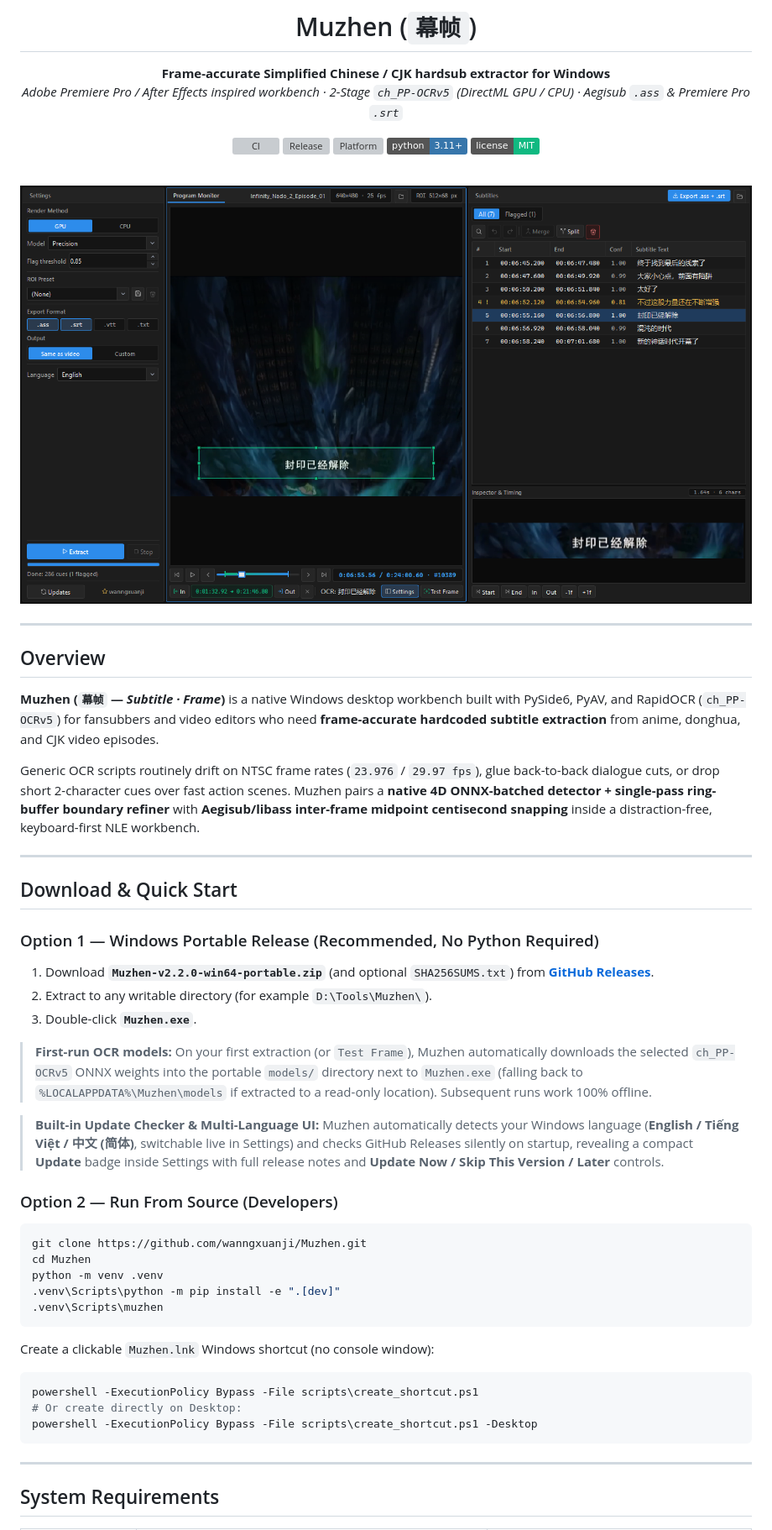
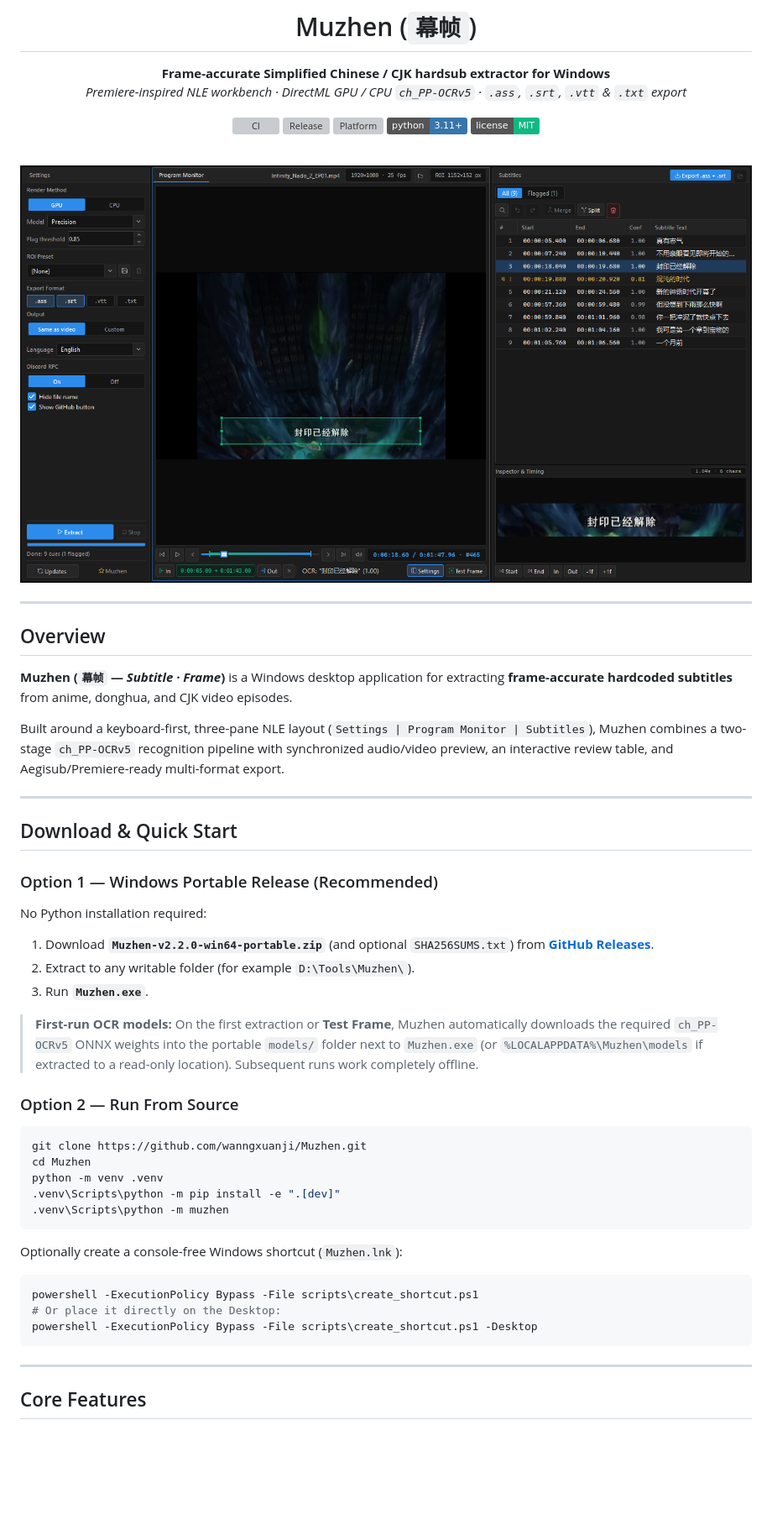
Before and after one commit to wanngxuanji/Muzhen, a Markdown page: README.md, the part around one of its changes. Shown at 84% size. Drawn GitHub-style; pictures changed too: docs/screenshots/muzhen-v2-workbench.png; badges without logos; blank space fills up the shorter version; grey boxes are pictures that could not be loaded.

Commit message:
docs(readme): rewrite README for v2.2.0 core features and refresh screenshot

````diff
--- a/README.md
+++ b/README.md
@@ -5,7 +5,7 @@
 # Muzhen (`幕帧`)
 
 **Frame-accurate Simplified Chinese / CJK hardsub extractor for Windows**
-*Adobe Premiere Pro / After Effects inspired workbench · 2-Stage `ch_PP-OCRv5` (DirectML GPU / CPU) · Aegisub `.ass` & Premiere Pro `.srt`*
+*Premiere-inspired NLE workbench · DirectML GPU / CPU `ch_PP-OCRv5` · `.ass`, `.srt`, `.vtt` & `.txt` export*
 
 [![CI](https://github.com/wanngxuanji/Muzhen/actions/workflows/ci.yml/badge.svg)](https://github.com/wanngxuanji/Muzhen/actions/workflows/ci.yml)
 [![Release](https://img.shields.io/github/v/release/wanngxuanji/Muzhen?color=2D8CEB)](https://github.com/wanngxuanji/Muzhen/releases)
@@ -23,43 +23,43 @@
 
 ## Overview
 
-**Muzhen (`幕帧` — *Subtitle · Frame*)** is a native Windows desktop workbench built with PySide6, PyAV, and RapidOCR (`ch_PP-OCRv5`) for fansubbers and video editors who need **frame-accurate hardcoded subtitle extraction** from anime, donghua, and CJK video episodes.
+**Muzhen (`幕帧` — *Subtitle · Frame*)** is a Windows desktop application for extracting **frame-accurate hardcoded subtitles** from anime, donghua, and CJK video episodes.
 
-Generic OCR scripts routinely drift on NTSC frame rates (`23.976` / `29.97 fps`), glue back-to-back dialogue cuts, or drop short 2-character cues over fast action scenes. Muzhen pairs a **native 4D ONNX-batched detector + single-pass ring-buffer boundary refiner** with **Aegisub/libass inter-frame midpoint centisecond snapping** inside a distraction-free, keyboard-first NLE workbench.
+Built around a keyboard-first, three-pane NLE layout (`Settings | Program Monitor | Subtitles`), Muzhen combines a two-stage `ch_PP-OCRv5` recognition pipeline with synchronized audio/video preview, an interactive review table, and Aegisub/Premiere-ready multi-format export.
 
 ---
 
 ## Download & Quick Start
 
-### Option 1 — Windows Portable Release (Recommended, No Python Required)
+### Option 1 — Windows Portable Release (Recommended)
+
+No Python installation required:
 
 1. Download **`Muzhen-v2.2.0-win64-portable.zip`** (and optional `SHA256SUMS.txt`) from [**GitHub Releases**](https://github.com/wanngxuanji/Muzhen/releases).
-2. Extract to any writable directory (for example `D:\Tools\Muzhen\`).
-3. Double-click **`Muzhen.exe`**.
+2. Extract to any writable folder (for example `D:\Tools\Muzhen\`).
+3. Run **`Muzhen.exe`**.
 
-> **First-run OCR models:** On your first extraction (or `Test Frame`), Muzhen automatically downloads the selected `ch_PP-OCRv5` ONNX weights into the portable `models/` directory next to `Muzhen.exe` (falling back to `%LOCALAPPDATA%\Muzhen\models` if extracted to a read-only location). Subsequent runs work 100% offline.
+> **First-run OCR models:** On the first extraction or **Test Frame**, Muzhen automatically downloads the required `ch_PP-OCRv5` ONNX weights into the portable `models/` folder next to `Muzhen.exe` (or `%LOCALAPPDATA%\Muzhen\models` if extracted to a read-only location). Subsequent runs work completely offline.
 
-> **Built-in Update Checker & Multi-Language UI:** Muzhen automatically detects your Windows language (**English / Tiếng Việt / 中文 (简体)**, switchable live in Settings) and checks GitHub Releases silently on startup, revealing a compact **Update** badge inside Settings with full release notes and **Update Now / Skip This Version / Later** controls.
-
-### Option 2 — Run From Source (Developers)
+### Option 2 — Run From Source
 
 ```powershell
 git clone https://github.com/wanngxuanji/Muzhen.git
 cd Muzhen
 python -m venv .venv
 .venv\Scripts\python -m pip install -e ".[dev]"
-.venv\Scripts\muzhen
+.venv\Scripts\python -m muzhen
 ```
 
-Create a clickable `Muzhen.lnk` Windows shortcut (no console window):
+Optionally create a console-free Windows shortcut (`Muzhen.lnk`):
 
 ```powershell
 powershell -ExecutionPolicy Bypass -File scripts\create_shortcut.ps1
-# Or create directly on Desktop:
+# Or place it directly on the Desktop:
 powershell -ExecutionPolicy Bypass -File scripts\create_shortcut.ps1 -Desktop
 ```
 
 ---
 
-## System Requirements
+## Core Features
 
````
Also changed, not shown: other parts of README.md (+67 -55 lines).
